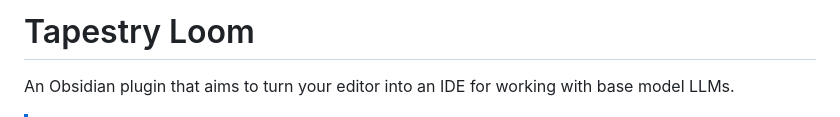
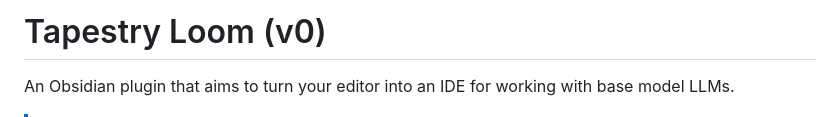
Before and after one commit to transkatgirl/Tapestry-Loom, a Markdown page: README.md, the part around the change. Rendered like a GitHub page.

Commit message:
Updated title

```diff
--- a/README.md
+++ b/README.md
@@ -1,4 +1,4 @@
-# Tapestry Loom
+# Tapestry Loom (v0)
 
 An Obsidian plugin that aims to turn your editor into an IDE for working with base model LLMs.
 
```
